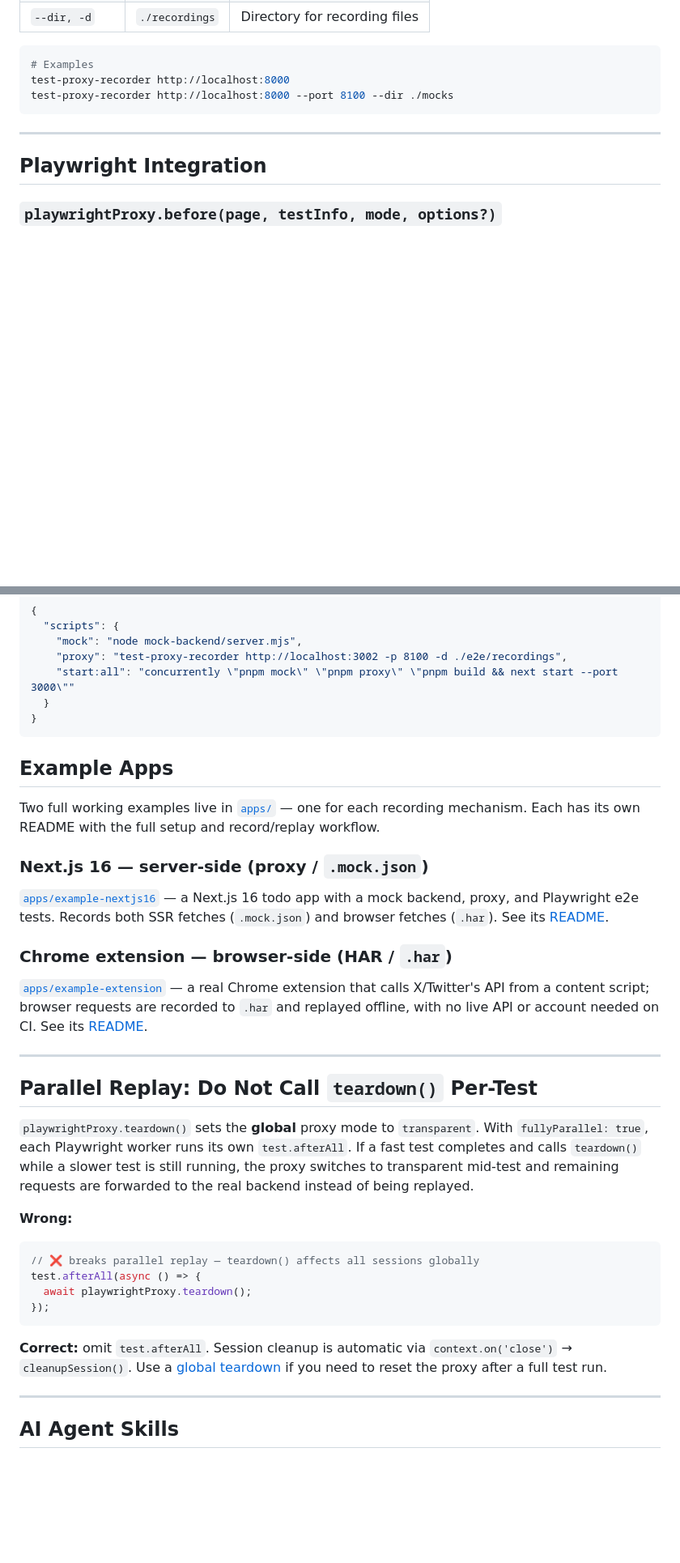
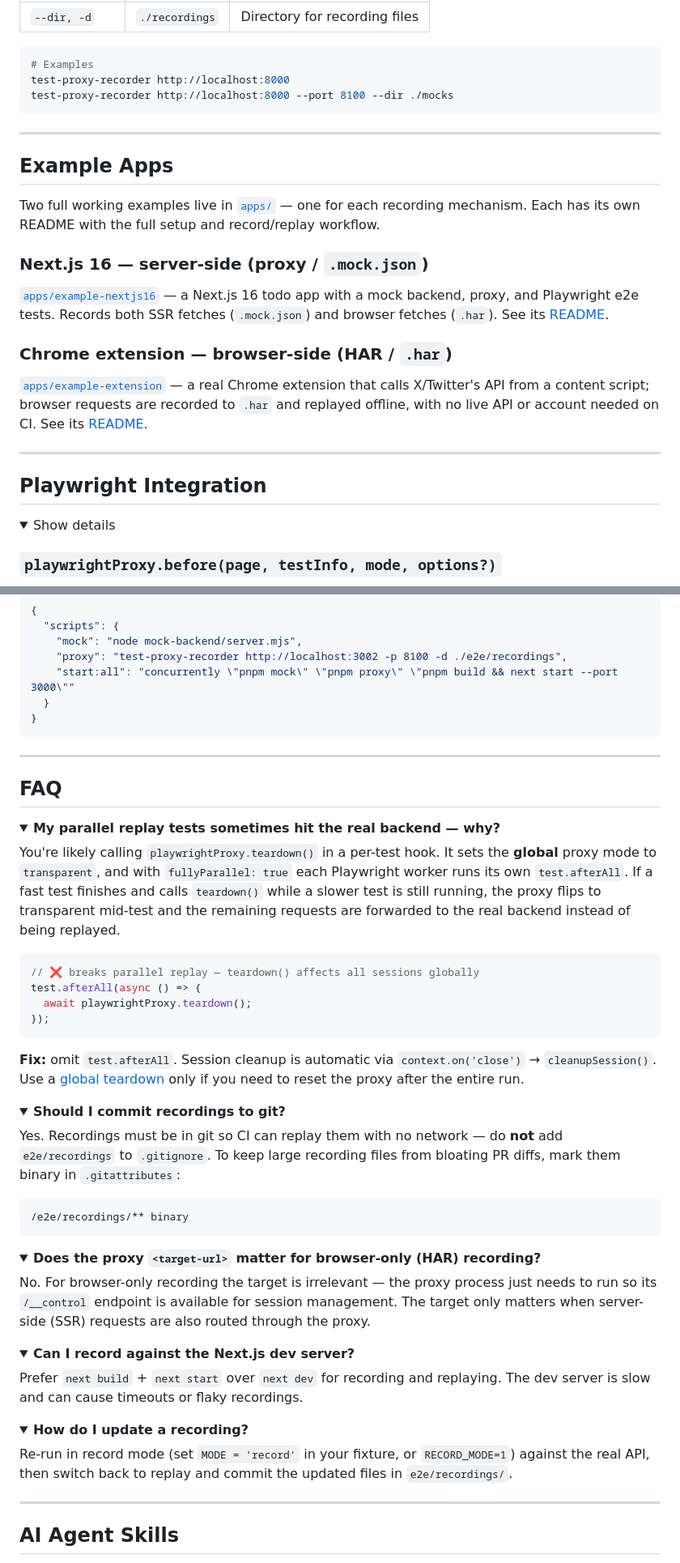
Before and after one commit to asmyshlyaev177/test-proxy-recorder, a Markdown page: README.md, 2 parts joined by grey strips. Shown at 81% size. GitHub-like rendering; folded sections open; blank space fills up the shorter version.

Commit message:
docs: refine README

````diff
--- a/README.md
+++ b/README.md
@@ -214,7 +234,24 @@ test-proxy-recorder http://localhost:8000 --port 8100 --dir ./mocks
 
 ---
 
+## Example Apps
+
+Two full working examples live in [`apps/`](https://github.com/asmyshlyaev177/test-proxy-recorder/tree/master/apps) — one for each recording mechanism. Each has its own README with the full setup and record/replay workflow.
+
+### Next.js 16 — server-side (proxy / `.mock.json`)
+
+[`apps/example-nextjs16`](https://github.com/asmyshlyaev177/test-proxy-recorder/tree/master/apps/example-nextjs16) — a Next.js 16 todo app with a mock backend, proxy, and Playwright e2e tests. Records both SSR fetches (`.mock.json`) and browser fetches (`.har`). See its [README](https://github.com/asmyshlyaev177/test-proxy-recorder/blob/master/apps/example-nextjs16/README.md).
+
+### Chrome extension — browser-side (HAR / `.har`)
+
+[`apps/example-extension`](https://github.com/asmyshlyaev177/test-proxy-recorder/tree/master/apps/example-extension) — a real Chrome extension that calls X/Twitter's API from a content script; browser requests are recorded to `.har` and replayed offline, with no live API or account needed on CI. See its [README](https://github.com/asmyshlyaev177/test-proxy-recorder/blob/master/apps/example-extension/README.md).
+
+---
+
 ## Playwright Integration
+
+<details>
+<summary>Show details</summary>
 
 ### `playwrightProxy.before(page, testInfo, mode, options?)`
 
@@ -400,25 +457,16 @@ export const config = {
 }
 ```
 
-## Example Apps
-
-Two full working examples live in [`apps/`](https://github.com/asmyshlyaev177/test-proxy-recorder/tree/master/apps) — one for each recording mechanism. Each has its own README with the full setup and record/replay workflow.
-
-### Next.js 16 — server-side (proxy / `.mock.json`)
-
-[`apps/example-nextjs16`](https://github.com/asmyshlyaev177/test-proxy-recorder/tree/master/apps/example-nextjs16) — a Next.js 16 todo app with a mock backend, proxy, and Playwright e2e tests. Records both SSR fetches (`.mock.json`) and browser fetches (`.har`). See its [README](https://github.com/asmyshlyaev177/test-proxy-recorder/blob/master/apps/example-nextjs16/README.md).
-
-### Chrome extension — browser-side (HAR / `.har`)
-
-[`apps/example-extension`](https://github.com/asmyshlyaev177/test-proxy-recorder/tree/master/apps/example-extension) — a real Chrome extension that calls X/Twitter's API from a content script; browser requests are recorded to `.har` and replayed offline, with no live API or account needed on CI. See its [README](https://github.com/asmyshlyaev177/test-proxy-recorder/blob/master/apps/example-extension/README.md).
+</details>
 
 ---
 
-## Parallel Replay: Do Not Call `teardown()` Per-Test
+## FAQ
 
-`playwrightProxy.teardown()` sets the **global** proxy mode to `transparent`. With `fullyParallel: true`, each Playwright worker runs its own `test.afterAll`. If a fast test completes and calls `teardown()` while a slower test is still running, the proxy switches to transparent mid-test and remaining requests are forwarded to the real backend instead of being replayed.
+<details>
+<summary><strong>My parallel replay tests sometimes hit the real backend — why?</strong></summary>
 
-**Wrong:**
+You're likely calling `playwrightProxy.teardown()` in a per-test hook. It sets the **global** proxy mode to `transparent`, and with `fullyParallel: true` each Playwright worker runs its own `test.afterAll`. If a fast test finishes and calls `teardown()` while a slower test is still running, the proxy flips to transparent mid-test and the remaining requests are forwarded to the real backend instead of being replayed.
 
 ```typescript
 // ❌ breaks parallel replay — teardown() affects all sessions globally
@@ -427,7 +475,41 @@ test.afterAll(async () => {
 });
 ```
 
-**Correct:** omit `test.afterAll`. Session cleanup is automatic via `context.on('close')` → `cleanupSession()`. Use a [global teardown](https://playwright.dev/docs/test-global-setup-teardown) if you need to reset the proxy after a full test run.
+**Fix:** omit `test.afterAll`. Session cleanup is automatic via `context.on('close')` → `cleanupSession()`. Use a [global teardown](https://playwright.dev/docs/test-global-setup-teardown) only if you need to reset the proxy after the entire run.
+
+</details>
+
+<details>
+<summary><strong>Should I commit recordings to git?</strong></summary>
+
+Yes. Recordings must be in git so CI can replay them with no network — do **not** add `e2e/recordings` to `.gitignore`. To keep large recording files from bloating PR diffs, mark them binary in `.gitattributes`:
+
+```text
+/e2e/recordings/** binary
+```
+
+</details>
+
+<details>
+<summary><strong>Does the proxy <code>&lt;target-url&gt;</code> matter for browser-only (HAR) recording?</strong></summary>
+
+No. For browser-only recording the target is irrelevant — the proxy process just needs to run so its `/__control` endpoint is available for session management. The target only matters when server-side (SSR) requests are also routed through the proxy.
+
+</details>
+
+<details>
+<summary><strong>Can I record against the Next.js dev server?</strong></summary>
+
+Prefer `next build` + `next start` over `next dev` for recording and replaying. The dev server is slow and can cause timeouts or flaky recordings.
+
+</details>
+
+<details>
+<summary><strong>How do I update a recording?</strong></summary>
+
+Re-run in record mode (set `MODE = 'record'` in your fixture, or `RECORD_MODE=1`) against the real API, then switch back to replay and commit the updated files in `e2e/recordings/`.
+
+</details>
 
 ---
 
````
Also changed, not shown: other parts of README.md (+106 -62 lines).
